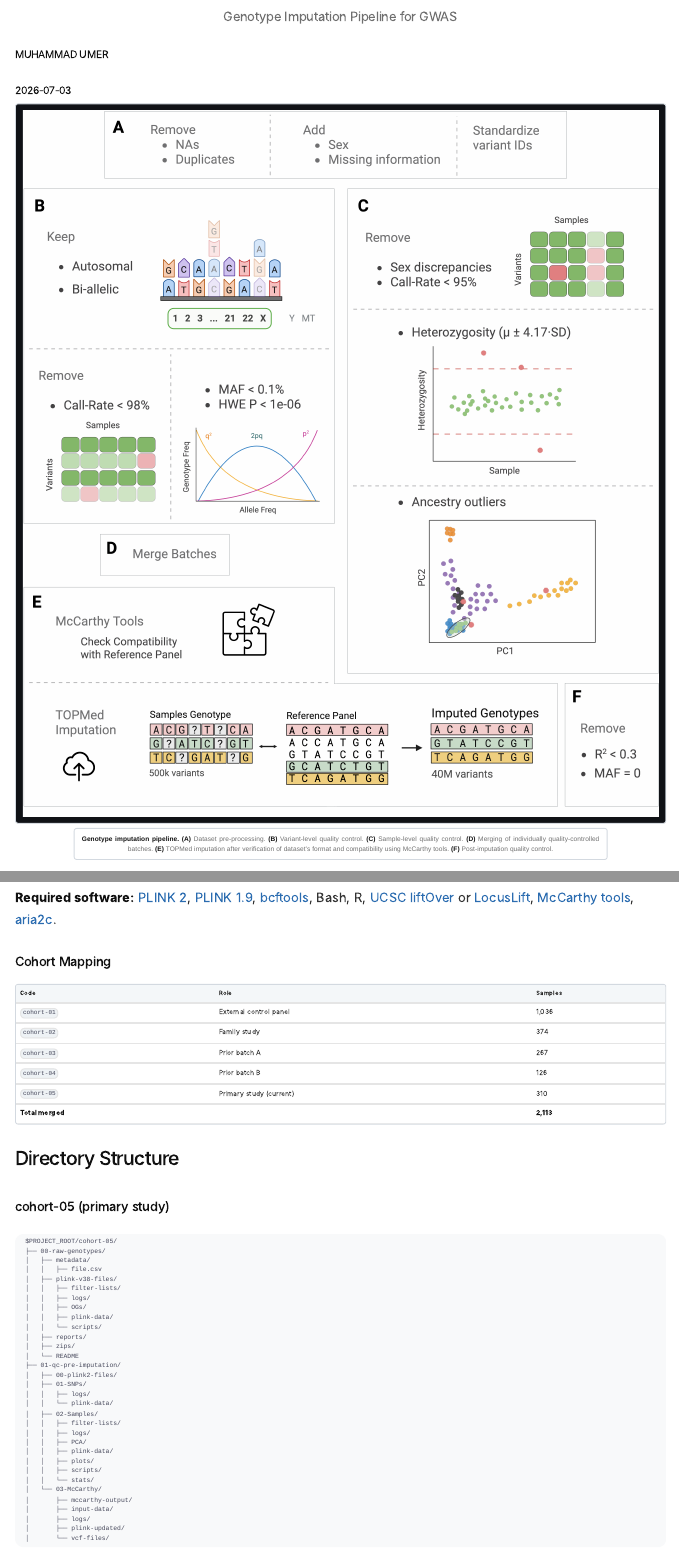
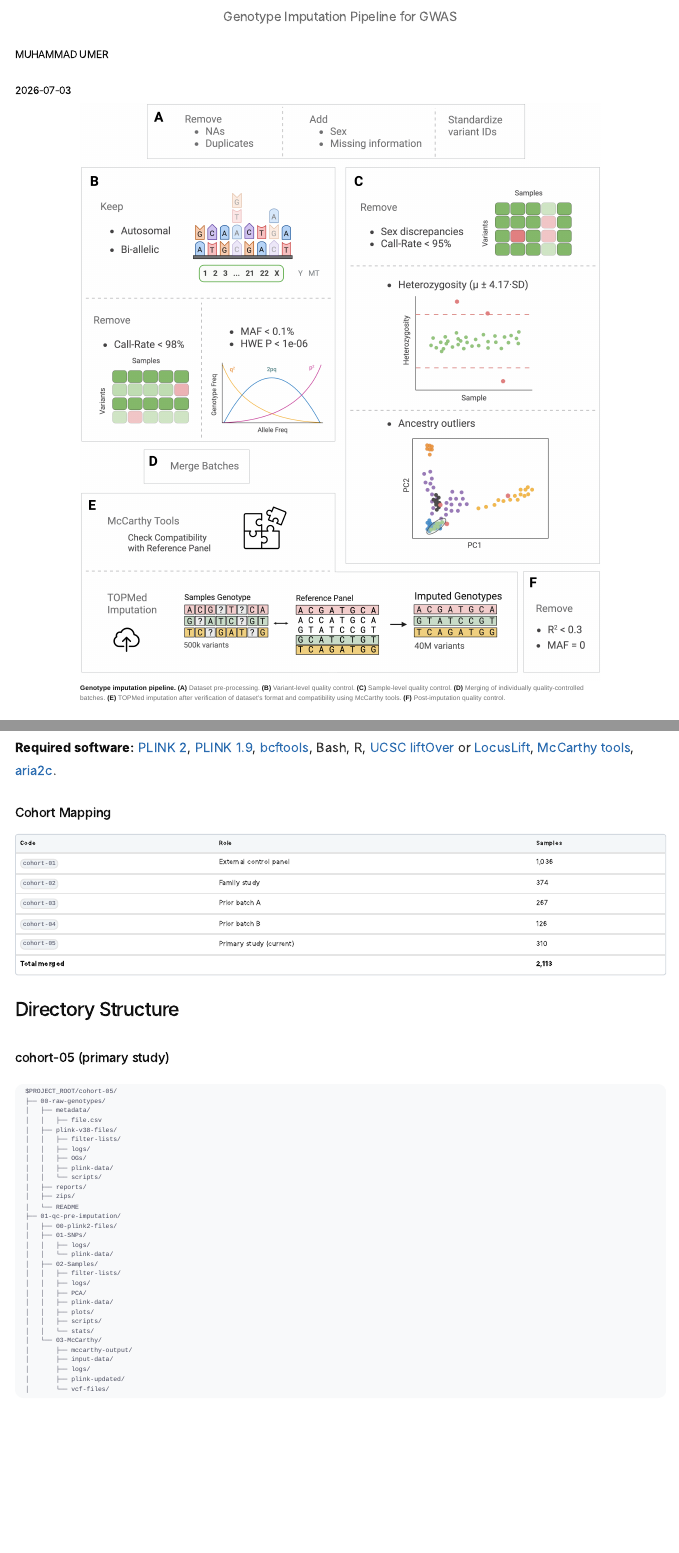
Before and after one commit to BioInUmer/GG-Impute, a Quarto document (README-Imputation.qmd): the page in a window 1100 px wide, from its top, and a second part further down, joined at a grey line. Rendered offline with R 4.5, knitr and Pandoc in place of Quarto, with nearby package versions; menus at the side of the page are left out.

Commit message:
Fixed cover image container and updated figure caption style to be left-aligned

```diff
--- a/styles.css
+++ b/styles.css
@@ -1167,8 +1167,8 @@ figure>p,
   font-size: 0.72rem;
   font-style: normal;
   line-height: 1.35;
-  text-align: justify;
-  text-align-last: center;
+  text-align: left;
+  text-align-last: left;
 }
 
 figure>p>img,
@@ -1279,13 +1279,14 @@ blockquote:has(img) p>.img-zoom-wrapper>img {
   background: transparent !important;
 }
 
-/* Caption paragraph — direct sibling after the image block */
+/* Caption paragraph — direct sibling after the image block.
+   Full width of the image container, flush to its left edge. */
 blockquote:has(img) .quarto-figure+p,
 blockquote:has(img) figure+p,
 blockquote:has(img) p+p {
   width: 100%;
-  max-width: var(--figure-caption-width);
-  margin: var(--figure-caption-gap) auto var(--figure-caption-space-after) !important;
+  max-width: 100%;
+  margin: var(--figure-caption-gap) 0 var(--figure-caption-space-after) !important;
   padding: 0;
   color: var(--color-muted) !important;
   font-family: Arial, Helvetica, sans-serif;
@@ -1293,8 +1294,8 @@ blockquote:has(img) p+p {
   font-style: normal;
   letter-spacing: 0.01em;
   line-height: 1.4;
-  text-align: justify;
-  text-align-last: center;
+  text-align: left;
+  text-align-last: left;
 }
 
 blockquote:has(img) strong {
@@ -1314,8 +1315,8 @@ figcaption,
 .figure-caption,
 .quarto-figure-caption {
   width: 100%;
-  max-width: var(--figure-caption-width);
-  margin: var(--figure-caption-gap) auto 0;
+  max-width: 100%;
+  margin: var(--figure-caption-gap) 0 0;
   padding: 0.65rem;
   background: var(--color-figure-bg);
   border: 1px solid var(--color-scaffold-border);
@@ -1326,8 +1327,8 @@ figcaption,
   font-style: normal;
   letter-spacing: 0.01em;
   line-height: 1.4;
-  text-align: justify;
-  text-align-last: center;
+  text-align: left;
+  text-align-last: left;
 }
 
 /* ═══════════════════════════════════════════════
@@ -2468,33 +2469,38 @@ body.sidebar-open {
 .hero-figure {
   display: flex;
   flex-direction: column;
+  align-items: center;
+  font-size: 0;
+  line-height: 0;
+  width: fit-content;
+  max-width: 80%;
+  margin: 0 auto 2rem !important;
+  padding: 0 !important;
+  border: none !important;
+  border-radius: 0 !important;
+  background: transparent !important;
+  overflow: visible !important;
+  text-align: center;
+}
+
+/* Match blockquote figure captions (Fig. N), but left-aligned */
+.hero-caption {
   width: 100%;
   max-width: 100%;
-  margin: 0 auto 2rem !important;
-  padding: 0;
-  border: none;
-  border-radius: 0;
-  background: transparent;
-  overflow: visible;
-}
-
-.hero-caption {
-  width: 100%;
-  max-width: var(--figure-caption-width);
-  margin: var(--figure-caption-gap) auto 0;
-  padding: 0.65rem 0.85rem;
-  background: var(--color-figure-bg);
-  border: 1px solid var(--color-scaffold-border);
-  border-radius: var(--radius);
-  color: var(--color-muted);
-  font-family: Arial, Helvetica, sans-serif;
-  font-size: var(--figure-caption-size);
+  margin: var(--figure-caption-gap) 0 0 !important;
+  padding: 0 !important;
+  background: transparent !important;
+  border: none !important;
+  border-radius: 0 !important;
+  color: var(--color-muted) !important;
+  font-family: Arial, Helvetica, sans-serif !important;
+  font-size: var(--figure-caption-size) !important;
   font-style: normal;
   font-weight: 400;
   letter-spacing: 0.01em;
-  line-height: 1.45;
-  text-align: justify;
-  text-align-last: center;
+  line-height: 1.4;
+  text-align: left !important;
+  text-align-last: left !important;
 }
 
 .hero-caption strong {
@@ -2507,61 +2513,47 @@ body.sidebar-open {
   padding: 0;
 }
 
-.hero-img {
-  display: block;
-  width: 100%;
-  max-width: 100%;
-  height: auto;
-  margin: 0;
-  padding: var(--figure-image-padding);
-  background: #101216 !important;
-  border: 1px solid var(--color-scaffold-border);
-  border-radius: var(--radius);
-  box-sizing: border-box;
-}
-
-html[data-theme="light"] .hero-img {
-  background: #ffffff !important;
-}
-
-.hero-img--dark {
+.hero-img,
+.hero-figure > img,
+.hero-figure .hero-img {
+  width: auto !important;
+  max-width: 100% !important;
+  height: auto !important;
+  margin: 0 auto !important;
+  padding: 0 !important;
+  background: transparent !important;
+  border: none !important;
+  border-radius: 0 !important;
+  box-shadow: none !important;
+  box-sizing: border-box !important;
+}
+
+/* Theme swap — specificity must beat .hero-figure .hero-img */
+.hero-figure .hero-img--light {
+  display: block !important;
+}
+
+.hero-figure .hero-img--dark {
   display: none !important;
 }
 
-html[data-theme="dark"] .hero-img--light {
+html[data-theme="dark"] .hero-figure .hero-img--light {
   display: none !important;
 }
 
-html[data-theme="dark"] .hero-img--dark {
+html[data-theme="dark"] .hero-figure .hero-img--dark {
   display: block !important;
-}
-
-@media (max-width: 980px) {
-  .hero-caption {
-    text-align: left;
-    text-align-last: left;
-    max-width: 100%;
-  }
 }
 
 @media (max-width: 640px) {
   .hero-figure {
     max-width: 100%;
     width: 100%;
-    margin-left: 0 !important;
-    margin-right: 0 !important;
     margin-bottom: 1.5rem !important;
   }
 
-  .hero-img {
-    padding: 0.4rem;
-  }
-
   .hero-caption {
-    max-width: 100%;
-    font-size: 0.72rem;
-    padding: 0.55rem 0.7rem;
-    margin-bottom: 0;
+    font-size: var(--figure-caption-size) !important;
   }
 }
 
```
Also changed, not shown: README-Imputation.qmd (+1 -1 lines), 1 other file.
